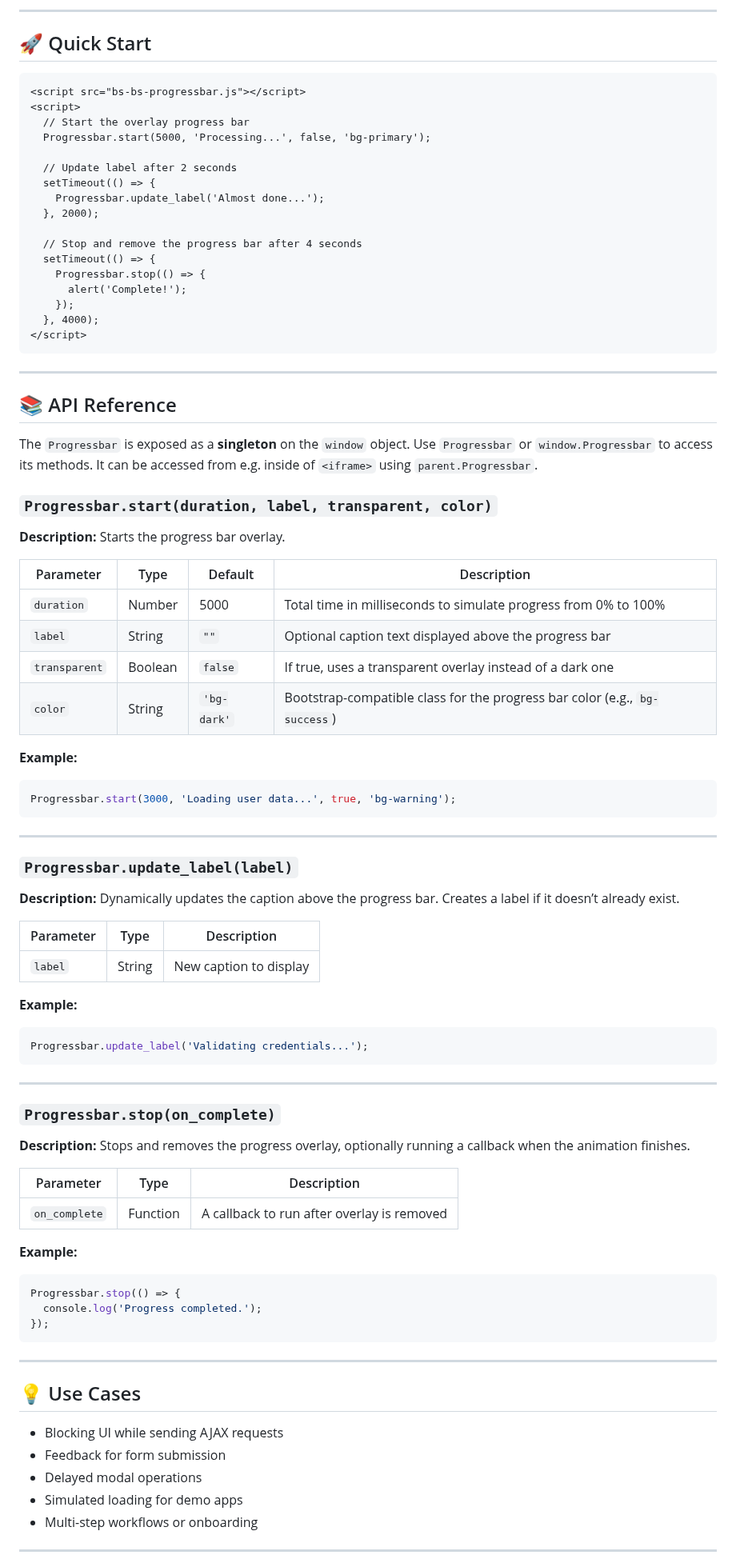
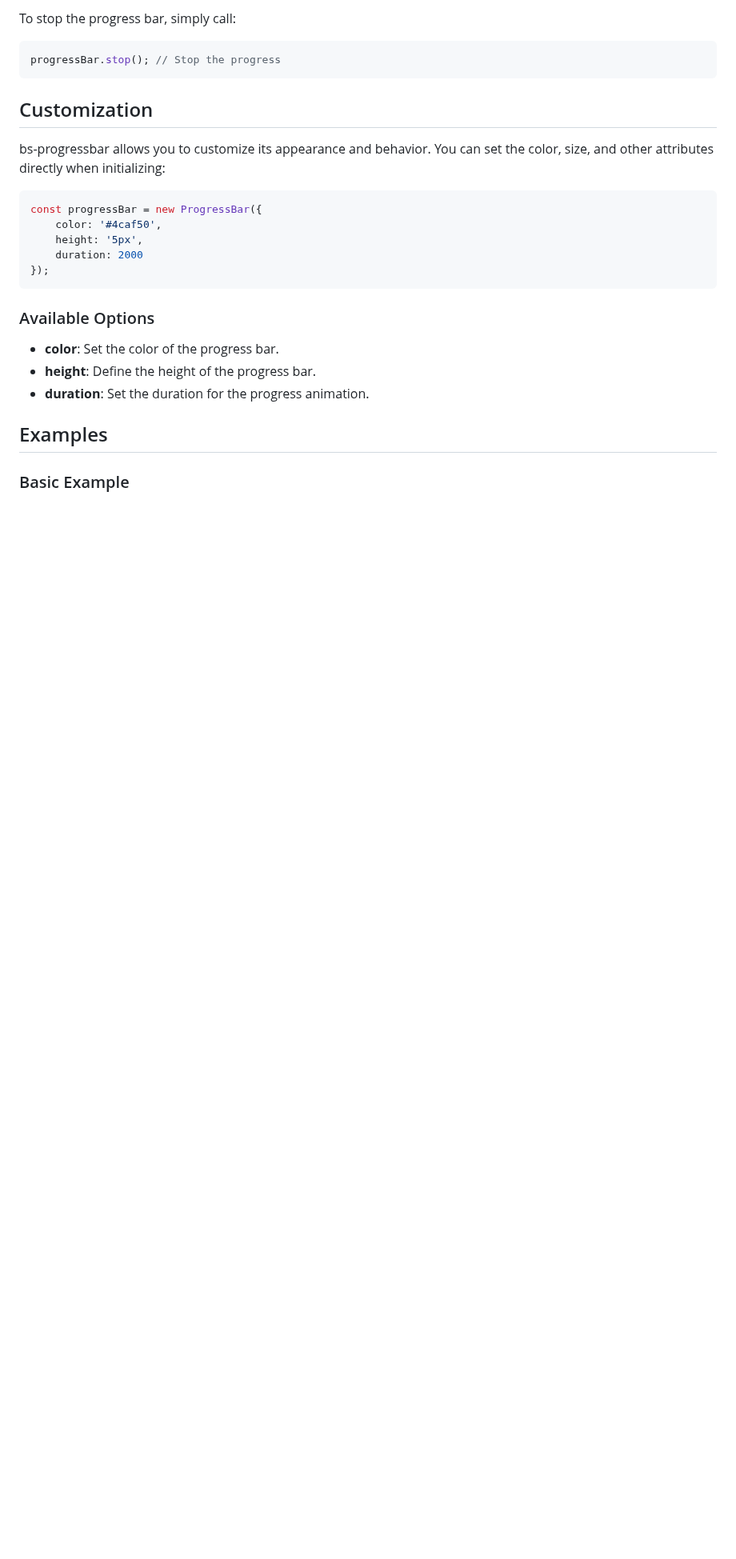
Before and after one commit to Vlad345345/bs-progressbar, a Markdown page: README.md, the part around one of its changes. Shown at 80% size. Rendered like a GitHub page; blank space fills up the shorter version.

````diff
--- a/README.md
+++ b/README.md
@@ -59,95 +53,30 @@ Or load via CDN:
 ```
 
----
+To stop the progress bar, simply call:
 
-## 🚀 Quick Start
-
-```html
-<script src="bs-bs-progressbar.js"></script>
-<script>
-  // Start the overlay progress bar
-  Progressbar.start(5000, 'Processing...', false, 'bg-primary');
-
-  // Update label after 2 seconds
-  setTimeout(() => {
-    Progressbar.update_label('Almost done...');
-  }, 2000);
-
-  // Stop and remove the progress bar after 4 seconds
-  setTimeout(() => {
-    Progressbar.stop(() => {
-      alert('Complete!');
-    });
-  }, 4000);
-</script>
+```javascript
+progressBar.stop(); // Stop the progress
 ```
 
----
+## Customization
 
-## 📚 API Reference
-
-The `Progressbar` is exposed as a **singleton** on the `window` object. Use `Progressbar` or `window.Progressbar` to access its methods. It can be accessed from e.g. inside of `<iframe>` using `parent.Progressbar`.
-
-### `Progressbar.start(duration, label, transparent, color)`
-
-**Description:** Starts the progress bar overlay.
-
-| Parameter    | Type     | Default   | Description                                                                 |
-|--------------|----------|-----------|-----------------------------------------------------------------------------|
-| `duration`   | Number   | 5000      | Total time in milliseconds to simulate progress from 0% to 100%             |
-| `label`      | String   | `""`      | Optional caption text displayed above the progress bar                      |
-| `transparent`| Boolean  | `false`   | If true, uses a transparent overlay instead of a dark one                   |
-| `color`      | String   | `'bg-dark'` | Bootstrap-compatible class for the progress bar color (e.g., `bg-success`)  |
-
-**Example:**
+bs-progressbar allows you to customize its appearance and behavior. You can set the color, size, and other attributes directly when initializing:
 
 ```javascript
-Progressbar.start(3000, 'Loading user data...', true, 'bg-warning');
-```
-
----
-
-### `Progressbar.update_label(label)`
-
-**Description:** Dynamically updates the caption above the progress bar. Creates a label if it doesn’t already exist.
-
-| Parameter | Type   | Description                          |
-|-----------|--------|--------------------------------------|
-| `label`   | String | New caption to display               |
-
-**Example:**
-
-```javascript
-Progressbar.update_label('Validating credentials...');
-```
-
----
-
-### `Progressbar.stop(on_complete)`
-
-**Description:** Stops and removes the progress overlay, optionally running a callback when the animation finishes.
-
-| Parameter       | Type       | Description                                |
-|-----------------|------------|--------------------------------------------|
-| `on_complete`   | Function   | A callback to run after overlay is removed |
-
-**Example:**
-
-```javascript
-Progressbar.stop(() => {
-  console.log('Progress completed.');
+const progressBar = new ProgressBar({
+    color: '#4caf50',
+    height: '5px',
+    duration: 2000
 });
 ```
 
----
+### Available Options
 
-## 💡 Use Cases
+- **color**: Set the color of the progress bar.
+- **height**: Define the height of the progress bar.
+- **duration**: Set the duration for the progress animation.
 
-- Blocking UI while sending AJAX requests
-- Feedback for form submission
-- Delayed modal operations
-- Simulated loading for demo apps
-- Multi-step workflows or onboarding
+## Examples
 
----
+### Basic Example
 
````
Also changed, not shown: other parts of README.md (+98 -54 lines).
